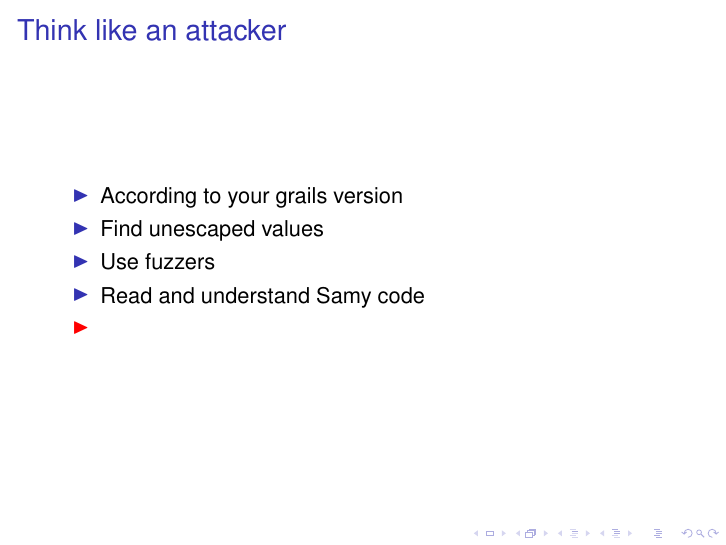
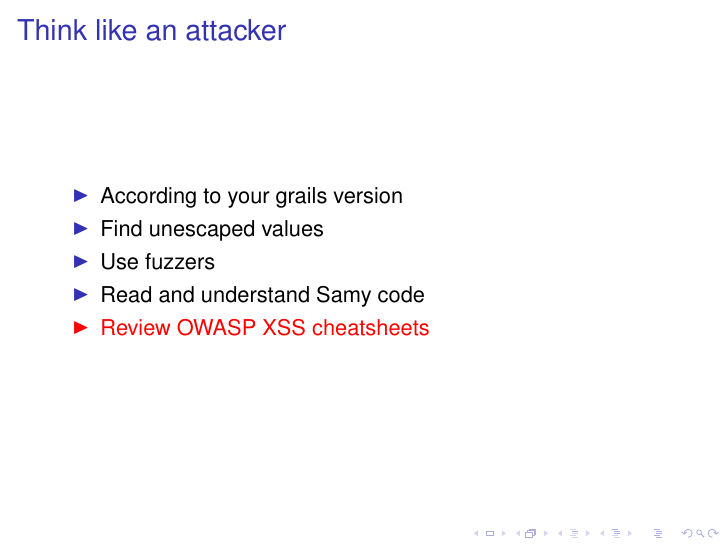
Before and after one commit to theratpack/grails-xss-madridgug, LaTeX slides (GrailsXSSCountermeasures.tex, which reads solutions.tex): page 74 of 88. Compiled offline with pdfLaTeX; a LaTeX package or settings file that is missing is left out.

Commit message:
Minor changes

```diff
--- a/solutions.tex
+++ b/solutions.tex
@@ -16,7 +16,7 @@
     \item Find unescaped values
     \item Use fuzzers
     \item Read and understand Samy code
-    \item
+    \item Review OWASP XSS cheatsheets
   \end{itemize}
 \end{frame}
 
```
